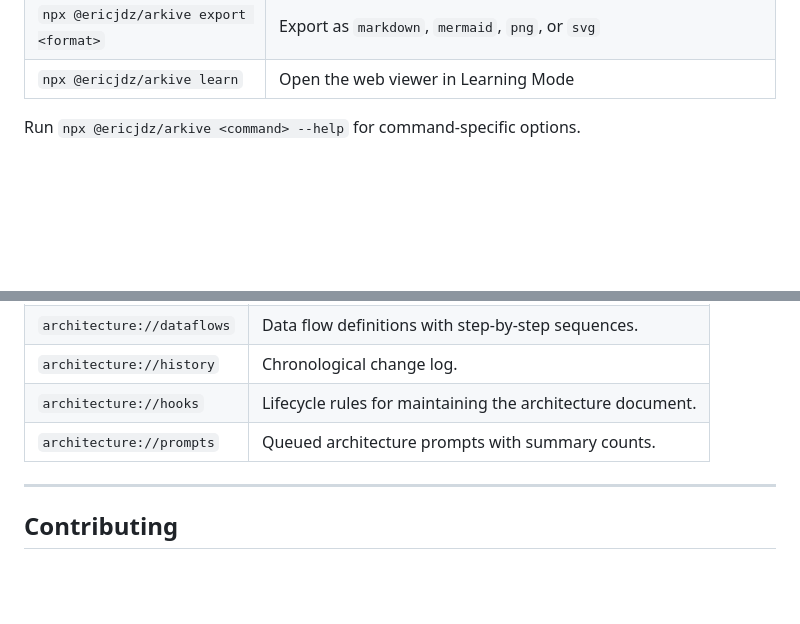
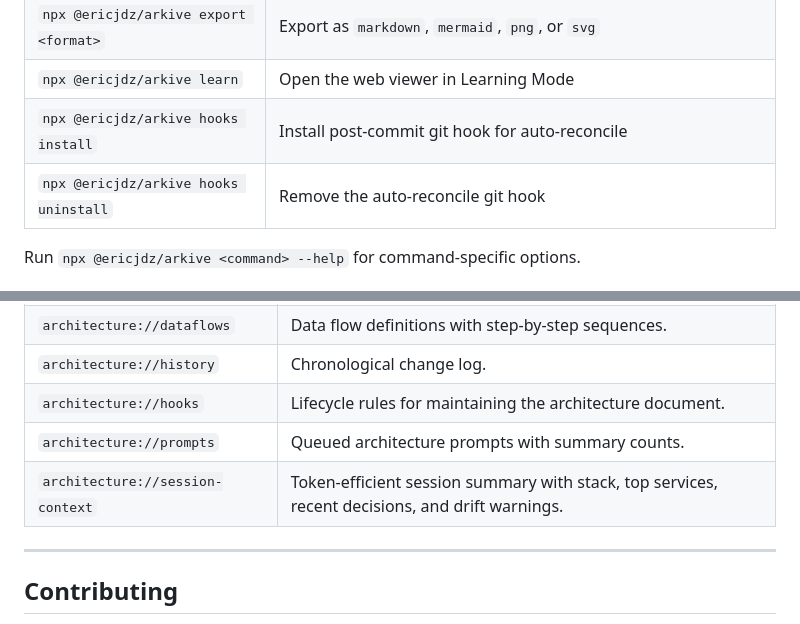
Before and after one commit to ericjdz/arkive, a Markdown page: README.md, 2 parts joined by grey strips. Drawn GitHub-style; blank space fills up the shorter version.

Commit message:
docs: update SKILL.md and README with v0.2.0 features (confidence, session-context, hooks)

```diff
--- a/README.md
+++ b/README.md
@@ -85,6 +85,8 @@ Prompts are stored in `arkive/prompt-queue.json` and survive session resets.
 | `npx @ericjdz/arkive reconcile` | Run static analysis to detect drift and suggest fixes |
 | `npx @ericjdz/arkive export <format>` | Export as `markdown`, `mermaid`, `png`, or `svg` |
 | `npx @ericjdz/arkive learn` | Open the web viewer in Learning Mode |
+| `npx @ericjdz/arkive hooks install` | Install post-commit git hook for auto-reconcile |
+| `npx @ericjdz/arkive hooks uninstall` | Remove the auto-reconcile git hook |
 
 Run `npx @ericjdz/arkive <command> --help` for command-specific options.
 
@@ -363,6 +365,7 @@ If MCP registration is not possible in your environment, arkive still works:
 | `architecture://history` | Chronological change log. |
 | `architecture://hooks` | Lifecycle rules for maintaining the architecture document. |
 | `architecture://prompts` | Queued architecture prompts with summary counts. |
+| `architecture://session-context` | Token-efficient session summary with stack, top services, recent decisions, and drift warnings. |
 
 ---
 
```
Also changed, not shown: 1 other file.
